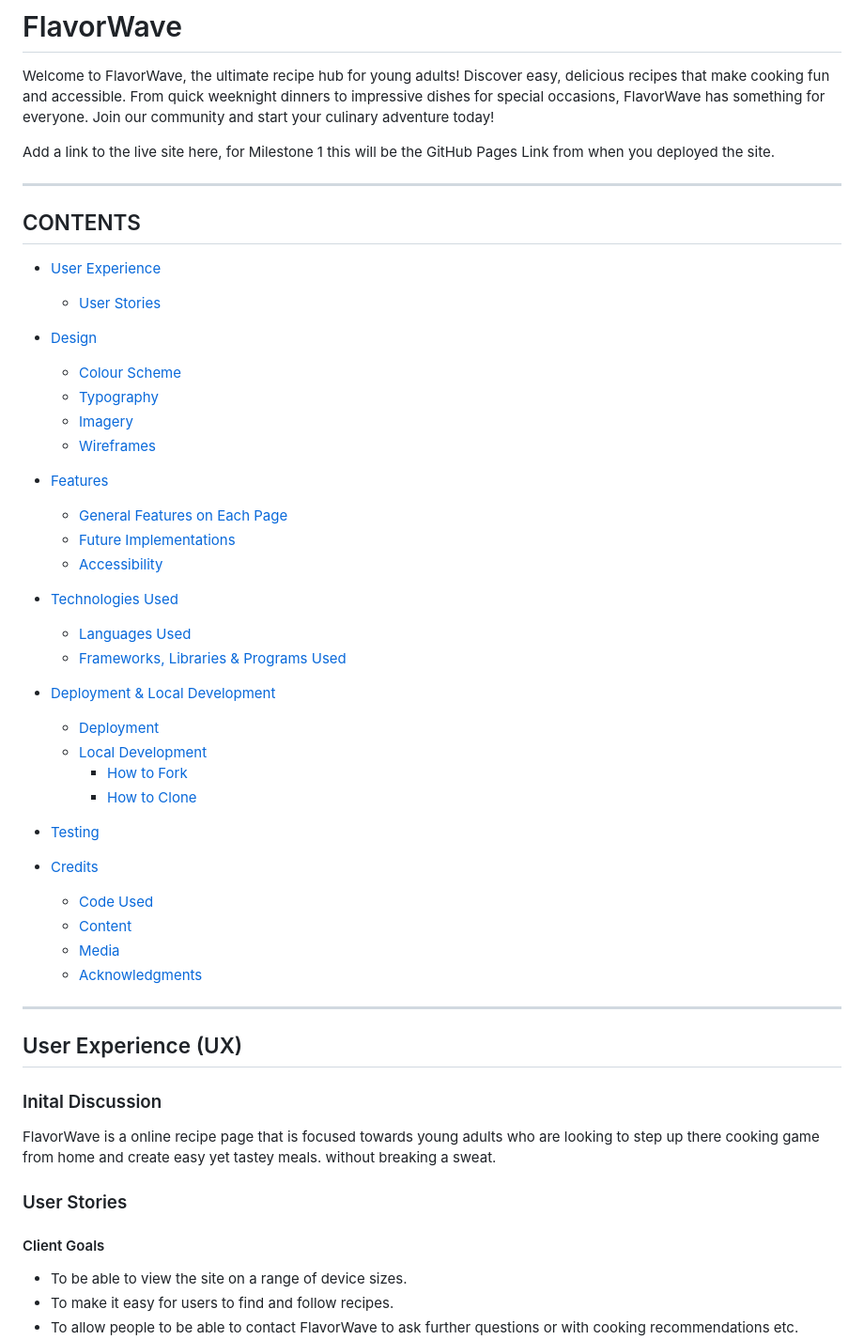
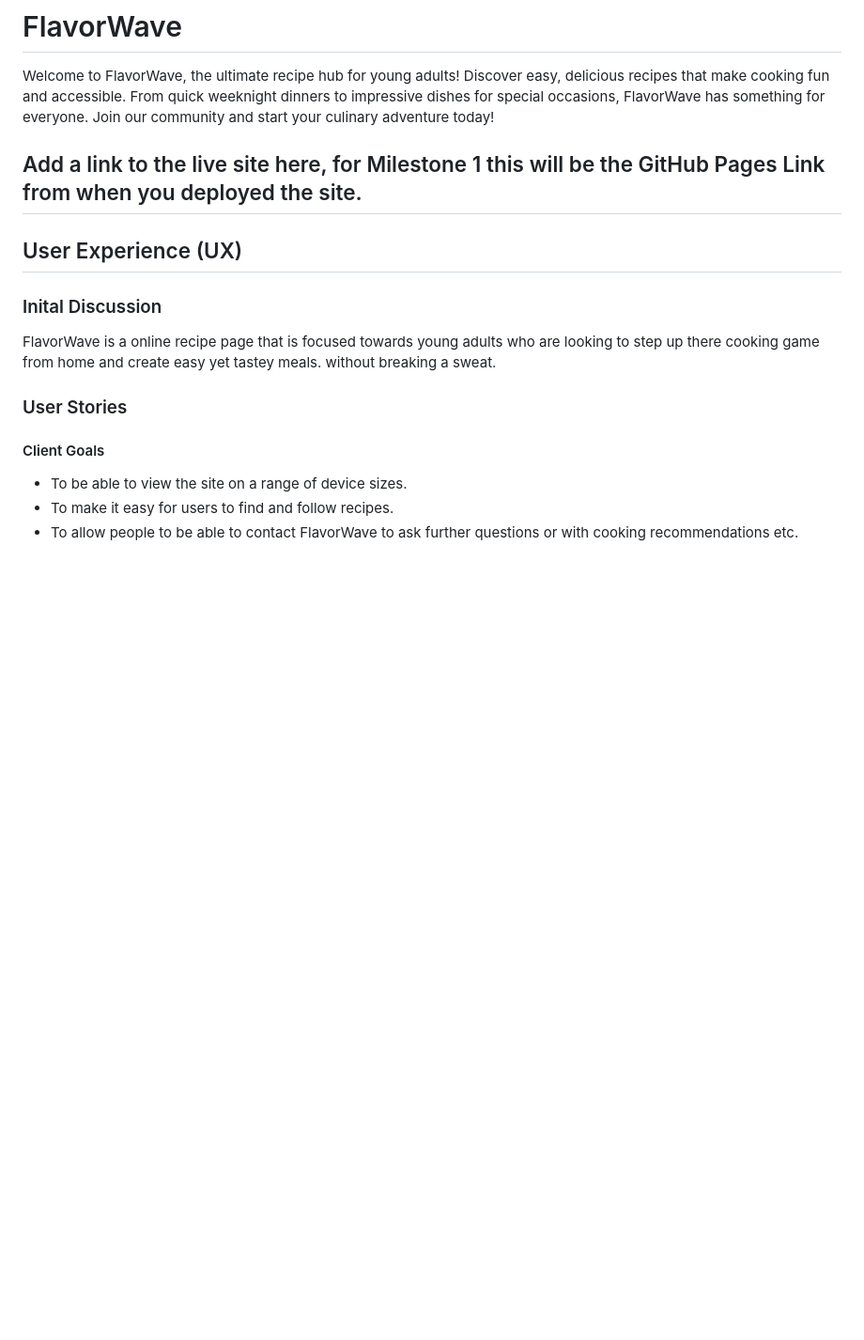
Before and after one commit to EthanPeters96/FlavorWave, a Markdown page: README.md, the part around one of its changes. Shown at 94% size. Drawn GitHub-style; blank space fills up the shorter version.

```diff
--- a/README.md
+++ b/README.md
@@ -2,50 +2,7 @@
 
 Welcome to FlavorWave, the ultimate recipe hub for young adults! Discover easy, delicious recipes that make cooking fun and accessible. From quick weeknight dinners to impressive dishes for special occasions, FlavorWave has something for everyone. Join our community and start your culinary adventure today!
 
-Add a link to the live site here, for Milestone 1 this will be the GitHub Pages Link from when you deployed the site.
-
----
-
-## CONTENTS
-
-- [User Experience](#user-experience-ux)
-
-  - [User Stories](#user-stories)
-
-- [Design](#design)
-
-  - [Colour Scheme](#colour-scheme)
-  - [Typography](#typography)
-  - [Imagery](#imagery)
-  - [Wireframes](#wireframes)
-
-- [Features](#features)
-
-  - [General Features on Each Page](#general-features-on-each-page)
-  - [Future Implementations](#future-implementations)
-  - [Accessibility](#accessibility)
-
-- [Technologies Used](#technologies-used)
-
-  - [Languages Used](#languages-used)
-  - [Frameworks, Libraries & Programs Used](#frameworks-libraries--programs-used)
-
-- [Deployment & Local Development](#deployment--local-development)
-
-  - [Deployment](#deployment)
-  - [Local Development](#local-development)
-    - [How to Fork](#how-to-fork)
-    - [How to Clone](#how-to-clone)
-
-- [Testing](#testing)
-
-- [Credits](#credits)
-  - [Code Used](#code-used)
-  - [Content](#content)
-  - [Media](#media)
-  - [Acknowledgments](#acknowledgments)
-
----
+## Add a link to the live site here, for Milestone 1 this will be the GitHub Pages Link from when you deployed the site.
 
 ## User Experience (UX)
 
```
Also changed, not shown: other parts of README.md (+32 -29 lines).
